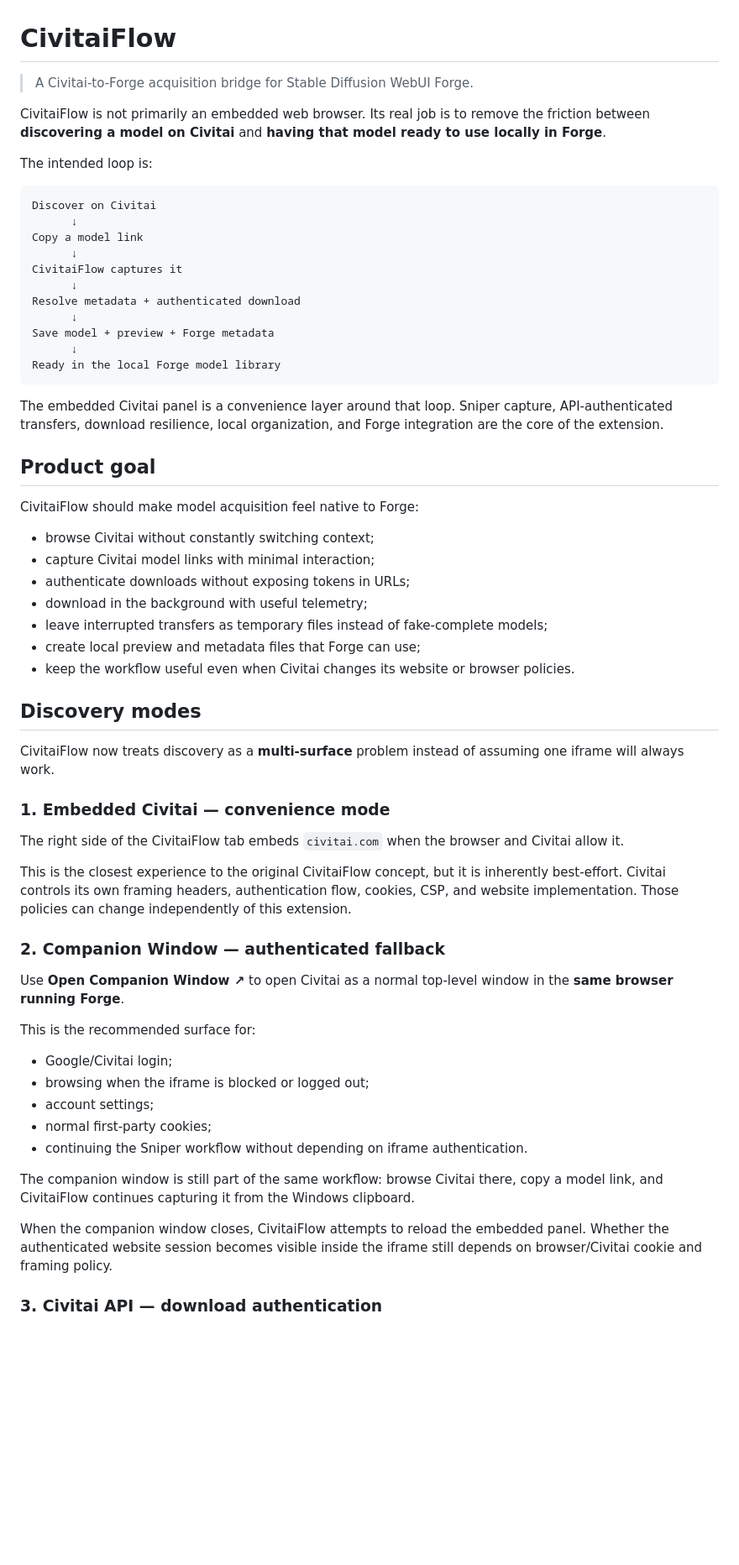
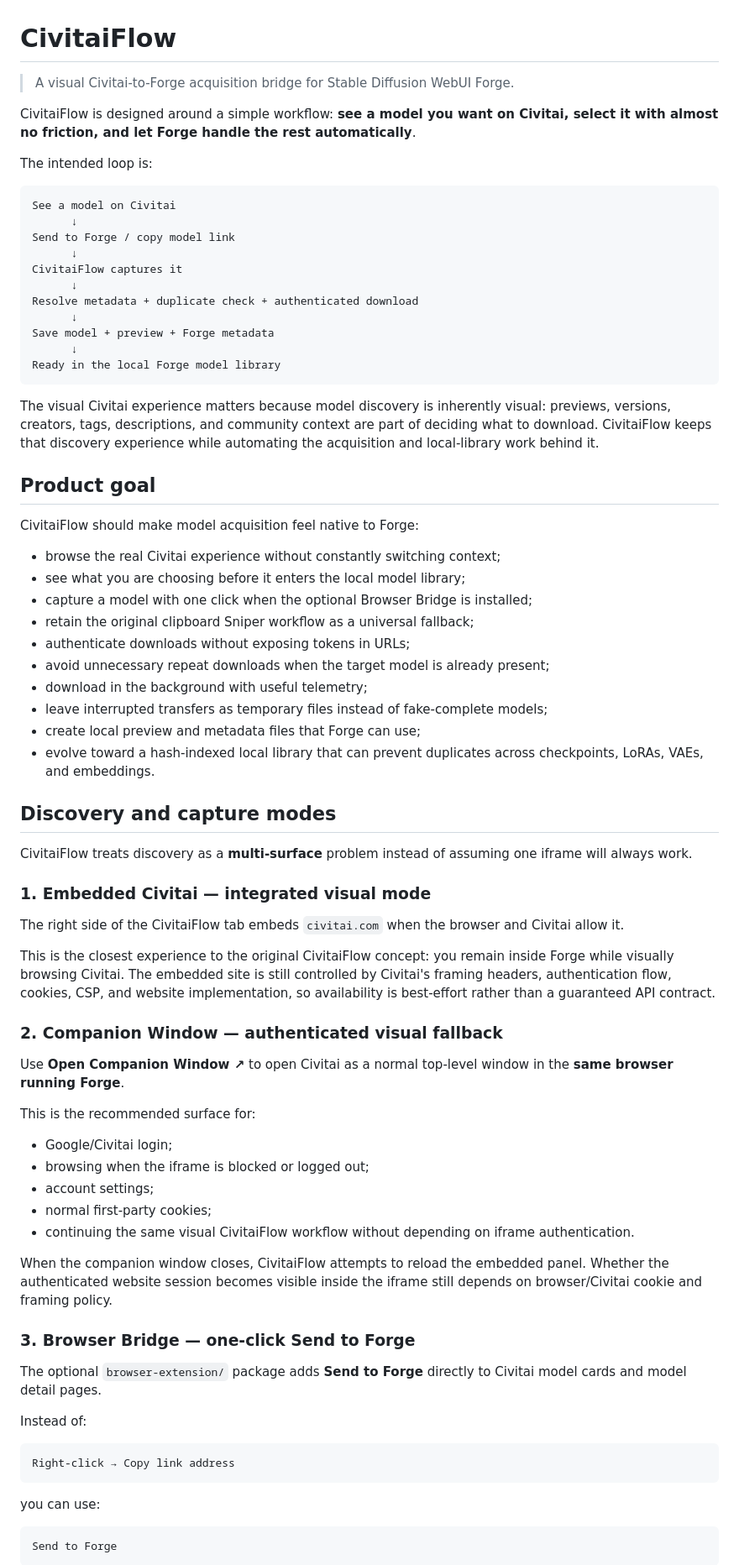
Before and after one commit to roninhub121/CivitaiFlow, a Markdown page: README.md, the part around one of its changes. Shown at 84% size. GitHub-like rendering; blank space fills up the shorter version.

Commit message:
docs(civitaiflow): add one-click Send to Forge workflow

````diff
--- a/README.md
+++ b/README.md
@@ -1,50 +1,53 @@
 # CivitaiFlow
 
-> A Civitai-to-Forge acquisition bridge for Stable Diffusion WebUI Forge.
+> A visual Civitai-to-Forge acquisition bridge for Stable Diffusion WebUI Forge.
 
-CivitaiFlow is not primarily an embedded web browser. Its real job is to remove the friction between **discovering a model on Civitai** and **having that model ready to use locally in Forge**.
+CivitaiFlow is designed around a simple workflow: **see a model you want on Civitai, select it with almost no friction, and let Forge handle the rest automatically**.
 
 The intended loop is:
 
 ```text
-Discover on Civitai
+See a model on Civitai
       ↓
-Copy a model link
+Send to Forge / copy model link
       ↓
 CivitaiFlow captures it
       ↓
-Resolve metadata + authenticated download
+Resolve metadata + duplicate check + authenticated download
       ↓
 Save model + preview + Forge metadata
       ↓
 Ready in the local Forge model library
 ```
 
-The embedded Civitai panel is a convenience layer around that loop. Sniper capture, API-authenticated transfers, download resilience, local organization, and Forge integration are the core of the extension.
+The visual Civitai experience matters because model discovery is inherently visual: previews, versions, creators, tags, descriptions, and community context are part of deciding what to download. CivitaiFlow keeps that discovery experience while automating the acquisition and local-library work behind it.
 
 ## Product goal
 
 CivitaiFlow should make model acquisition feel native to Forge:
 
-- browse Civitai without constantly switching context;
-- capture Civitai model links with minimal interaction;
+- browse the real Civitai experience without constantly switching context;
+- see what you are choosing before it enters the local model library;
+- capture a model with one click when the optional Browser Bridge is installed;
+- retain the original clipboard Sniper workflow as a universal fallback;
 - authenticate downloads without exposing tokens in URLs;
+- avoid unnecessary repeat downloads when the target model is already present;
 - download in the background with useful telemetry;
 - leave interrupted transfers as temporary files instead of fake-complete models;
 - create local preview and metadata files that Forge can use;
-- keep the workflow useful even when Civitai changes its website or browser policies.
+- evolve toward a hash-indexed local library that can prevent duplicates across checkpoints, LoRAs, VAEs, and embeddings.
 
-## Discovery modes
+## Discovery and capture modes
 
-CivitaiFlow now treats discovery as a **multi-surface** problem instead of assuming one iframe will always work.
+CivitaiFlow treats discovery as a **multi-surface** problem instead of assuming one iframe will always work.
 
-### 1. Embedded Civitai — convenience mode
+### 1. Embedded Civitai — integrated visual mode
 
 The right side of the CivitaiFlow tab embeds `civitai.com` when the browser and Civitai allow it.
 
-This is the closest experience to the original CivitaiFlow concept, but it is inherently best-effort. Civitai controls its own framing headers, authentication flow, cookies, CSP, and website implementation. Those policies can change independently of this extension.
+This is the closest experience to the original CivitaiFlow concept: you remain inside Forge while visually browsing Civitai. The embedded site is still controlled by Civitai's framing headers, authentication flow, cookies, CSP, and website implementation, so availability is best-effort rather than a guaranteed API contract.
 
-### 2. Companion Window — authenticated fallback
+### 2. Companion Window — authenticated visual fallback
 
 Use **Open Companion Window ↗** to open Civitai as a normal top-level window in the **same browser running Forge**.
 
@@ -54,10 +57,23 @@ This is the recommended surface for:
 - browsing when the iframe is blocked or logged out;
 - account settings;
 - normal first-party cookies;
-- continuing the Sniper workflow without depending on iframe authentication.
-
-The companion window is still part of the same workflow: browse Civitai there, copy a model link, and CivitaiFlow continues capturing it from the Windows clipboard.
+- continuing the same visual CivitaiFlow workflow without depending on iframe authentication.
 
 When the companion window closes, CivitaiFlow attempts to reload the embedded panel. Whether the authenticated website session becomes visible inside the iframe still depends on browser/Civitai cookie and framing policy.
 
-### 3. Civitai API — download authentication
+### 3. Browser Bridge — one-click Send to Forge
+
+The optional `browser-extension/` package adds **Send to Forge** directly to Civitai model cards and model detail pages.
+
+Instead of:
+
+```text
+Right-click → Copy link address
+```
+
+you can use:
+
+```text
+Send to Forge
+```
+
````
Also changed, not shown: other parts of README.md (+105 -19 lines).
